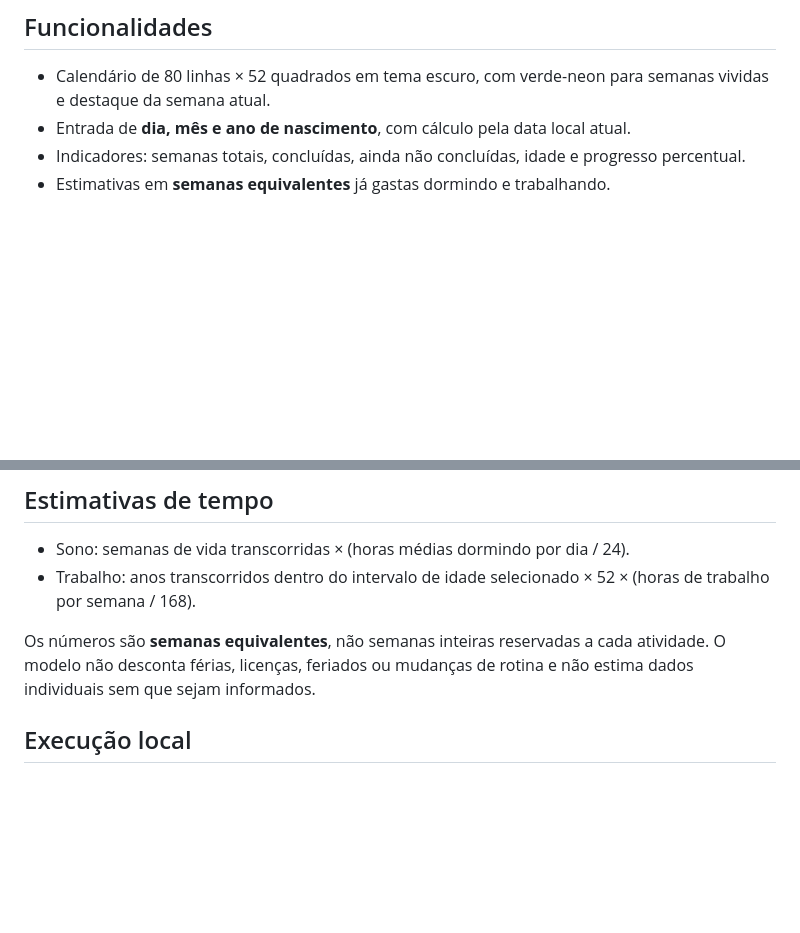
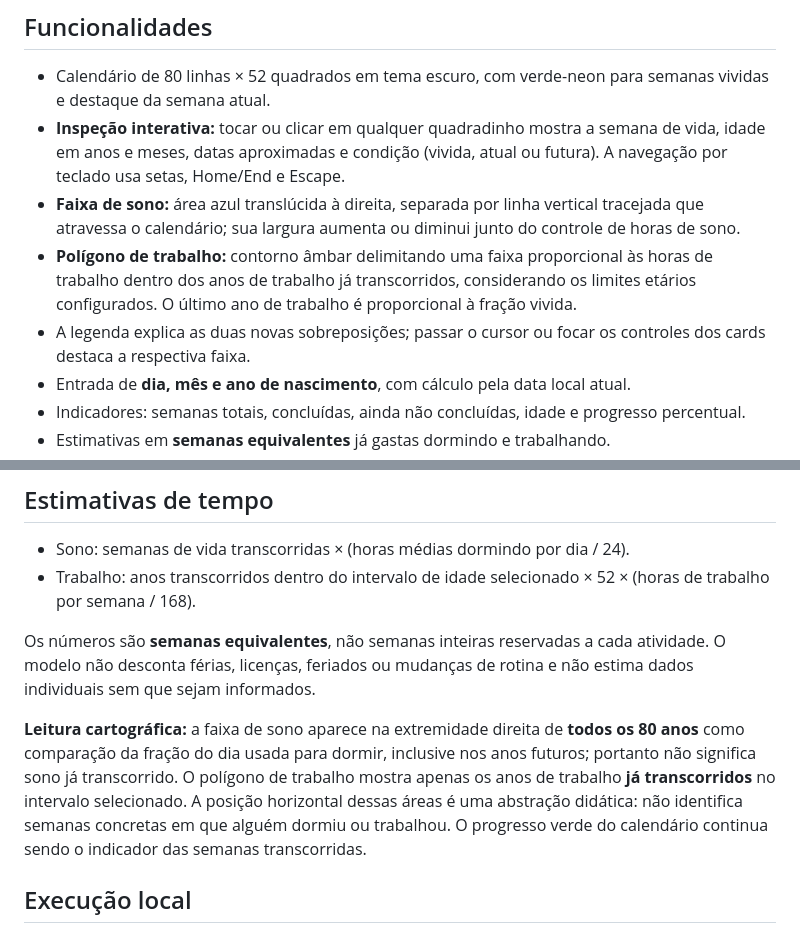
Before and after one commit to marcianolima/the-tail-end, a Markdown page: README.md, 2 parts joined by grey strips. Drawn GitHub-style; blank space fills up the shorter version.

Commit message:
docs: describe interactive week details and proportional sleep/work overlays

```diff
--- a/README.md
+++ b/README.md
@@ -13,6 +13,10 @@ Depois que o GitHub Pages estiver ativado, a URL esperada é:
 ## Funcionalidades
 
 - Calendário de 80 linhas × 52 quadrados em tema escuro, com verde-neon para semanas vividas e destaque da semana atual.
+- **Inspeção interativa:** tocar ou clicar em qualquer quadradinho mostra a semana de vida, idade em anos e meses, datas aproximadas e condição (vivida, atual ou futura). A navegação por teclado usa setas, Home/End e Escape.
+- **Faixa de sono:** área azul translúcida à direita, separada por linha vertical tracejada que atravessa o calendário; sua largura aumenta ou diminui junto do controle de horas de sono.
+- **Polígono de trabalho:** contorno âmbar delimitando uma faixa proporcional às horas de trabalho dentro dos anos de trabalho já transcorridos, considerando os limites etários configurados. O último ano de trabalho é proporcional à fração vivida.
+- A legenda explica as duas novas sobreposições; passar o cursor ou focar os controles dos cards destaca a respectiva faixa.
 - Entrada de **dia, mês e ano de nascimento**, com cálculo pela data local atual.
 - Indicadores: semanas totais, concluídas, ainda não concluídas, idade e progresso percentual.
 - Estimativas em **semanas equivalentes** já gastas dormindo e trabalhando.
@@ -42,6 +46,8 @@ Se a pessoa já completou 80 anos, todo o calendário fica preenchido e as seman
 - Trabalho: anos transcorridos dentro do intervalo de idade selecionado × 52 × (horas de trabalho por semana / 168).
 
 Os números são **semanas equivalentes**, não semanas inteiras reservadas a cada atividade. O modelo não desconta férias, licenças, feriados ou mudanças de rotina e não estima dados individuais sem que sejam informados.
+
+**Leitura cartográfica:** a faixa de sono aparece na extremidade direita de **todos os 80 anos** como comparação da fração do dia usada para dormir, inclusive nos anos futuros; portanto não significa sono já transcorrido. O polígono de trabalho mostra apenas os anos de trabalho **já transcorridos** no intervalo selecionado. A posição horizontal dessas áreas é uma abstração didática: não identifica semanas concretas em que alguém dormiu ou trabalhou. O progresso verde do calendário continua sendo o indicador das semanas transcorridas.
 
 ## Execução local
 
```
